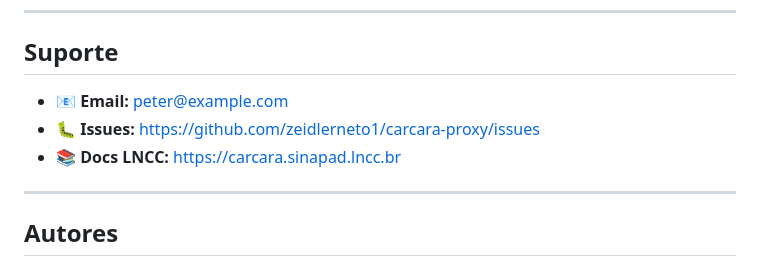
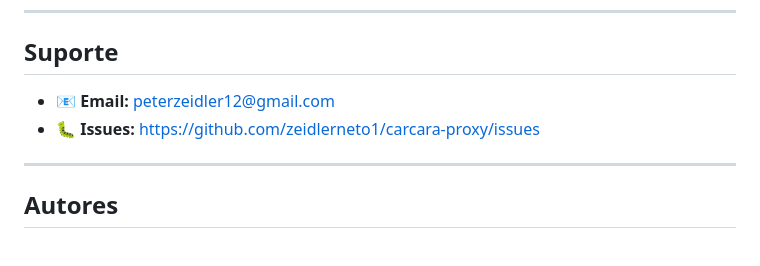
Before and after one commit to zeidlerneto1/carcara-proxy, a Markdown page: README.md, the part around the change. Rendered like a GitHub page.

```diff
--- a/README.md
+++ b/README.md
@@ -591,9 +591,8 @@ MIT
 
 ## Suporte
 
-- 📧 **Email:** peter@example.com
+- 📧 **Email:** peterzeidler12@gmail.com
 - 🐛 **Issues:** https://github.com/zeidlerneto1/carcara-proxy/issues
-- 📚 **Docs LNCC:** https://carcara.sinapad.lncc.br
 
 ---
 
```
